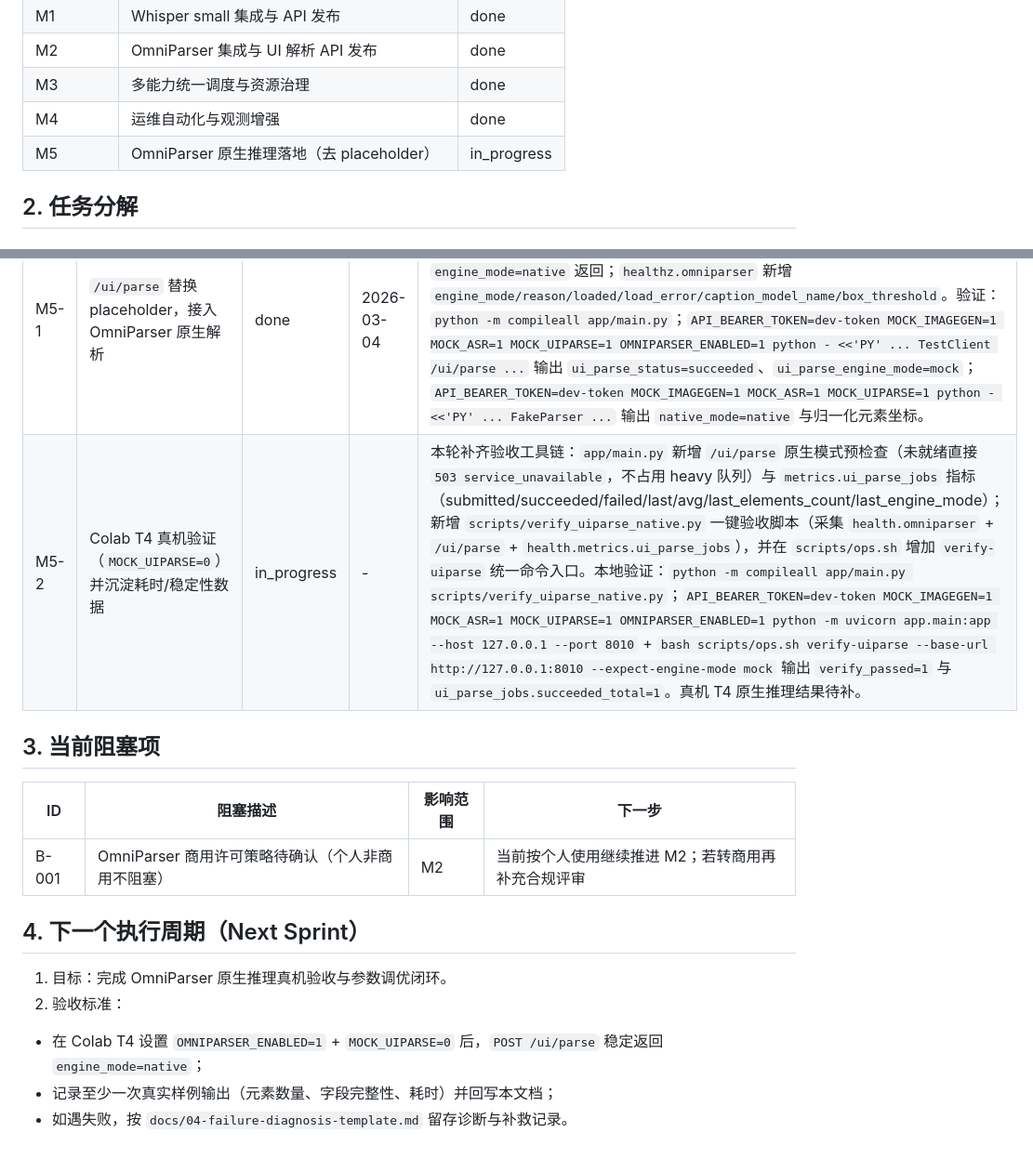
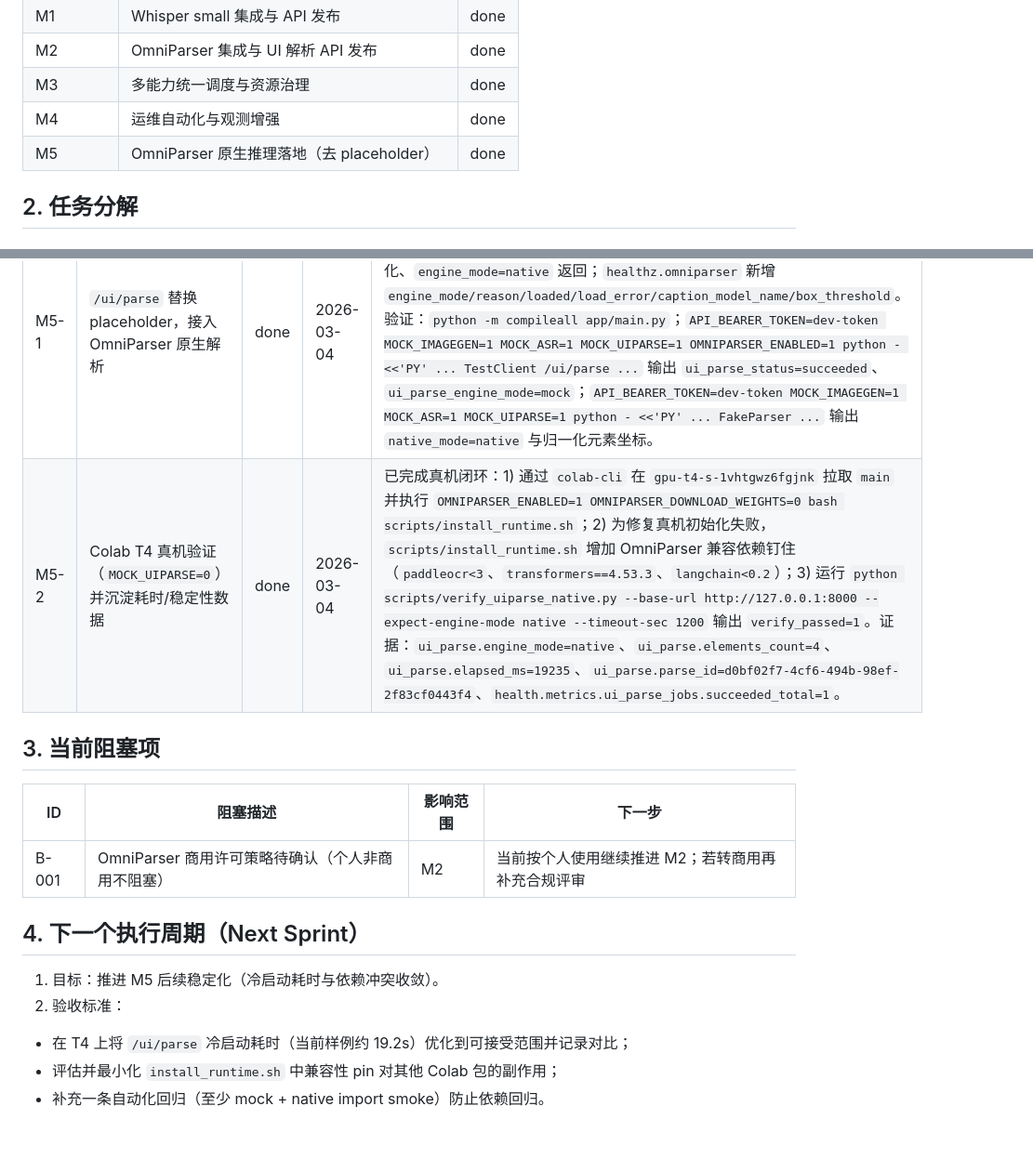
Before and after one commit to mikewong23571/colab-imagegen, a Markdown page: docs/02-implementation-progress.md, 2 parts joined by grey strips. Shown at 93% size. Rendered like a GitHub page.

```diff
--- a/docs/02-implementation-progress.md
+++ b/docs/02-implementation-progress.md
@@ -19,7 +19,7 @@
 | M2 | OmniParser 集成与 UI 解析 API 发布 | done |
 | M3 | 多能力统一调度与资源治理 | done |
 | M4 | 运维自动化与观测增强 | done |
-| M5 | OmniParser 原生推理落地（去 placeholder） | in_progress |
+| M5 | OmniParser 原生推理落地（去 placeholder） | done |
 
 ## 2. 任务分解
 
@@ -77,7 +77,7 @@
 | ID | 任务 | 状态 | 完成日期 | 备注 |
 |---|---|---|---|---|
 | M5-1 | `/ui/parse` 替换 placeholder，接入 OmniParser 原生解析 | done | 2026-03-04 | `app/main.py`：`OmniParserEngine` 新增懒加载原生引擎（`util.omniparser.Omniparser`）、repo/weights 校验、bbox 比例->像素归一化、`engine_mode=native` 返回；`healthz.omniparser` 新增 `engine_mode/reason/loaded/load_error/caption_model_name/box_threshold`。验证：`python -m compileall app/main.py`；`API_BEARER_TOKEN=dev-token MOCK_IMAGEGEN=1 MOCK_ASR=1 MOCK_UIPARSE=1 OMNIPARSER_ENABLED=1 python - <<'PY' ... TestClient /ui/parse ...` 输出 `ui_parse_status=succeeded`、`ui_parse_engine_mode=mock`；`API_BEARER_TOKEN=dev-token MOCK_IMAGEGEN=1 MOCK_ASR=1 MOCK_UIPARSE=1 python - <<'PY' ... FakeParser ...` 输出 `native_mode=native` 与归一化元素坐标。 |
-| M5-2 | Colab T4 真机验证（`MOCK_UIPARSE=0`）并沉淀耗时/稳定性数据 | in_progress | - | 本轮补齐验收工具链：`app/main.py` 新增 `/ui/parse` 原生模式预检查（未就绪直接 `503 service_unavailable`，不占用 heavy 队列）与 `metrics.ui_parse_jobs` 指标（submitted/succeeded/failed/last/avg/last_elements_count/last_engine_mode）；新增 `scripts/verify_uiparse_native.py` 一键验收脚本（采集 `health.omniparser` + `/ui/parse` + `health.metrics.ui_parse_jobs`），并在 `scripts/ops.sh` 增加 `verify-uiparse` 统一命令入口。本地验证：`python -m compileall app/main.py scripts/verify_uiparse_native.py`；`API_BEARER_TOKEN=dev-token MOCK_IMAGEGEN=1 MOCK_ASR=1 MOCK_UIPARSE=1 OMNIPARSER_ENABLED=1 python -m uvicorn app.main:app --host 127.0.0.1 --port 8010` + `bash scripts/ops.sh verify-uiparse --base-url http://127.0.0.1:8010 --expect-engine-mode mock` 输出 `verify_passed=1` 与 `ui_parse_jobs.succeeded_total=1`。真机 T4 原生推理结果待补。 |
+| M5-2 | Colab T4 真机验证（`MOCK_UIPARSE=0`）并沉淀耗时/稳定性数据 | done | 2026-03-04 | 已完成真机闭环：1) 通过 `colab-cli` 在 `gpu-t4-s-1vhtgwz6fgjnk` 拉取 `main` 并执行 `OMNIPARSER_ENABLED=1 OMNIPARSER_DOWNLOAD_WEIGHTS=0 bash scripts/install_runtime.sh`；2) 为修复真机初始化失败，`scripts/install_runtime.sh` 增加 OmniParser 兼容依赖钉住（`paddleocr<3`、`transformers==4.53.3`、`langchain<0.2`）；3) 运行 `python scripts/verify_uiparse_native.py --base-url http://127.0.0.1:8000 --expect-engine-mode native --timeout-sec 1200` 输出 `verify_passed=1`。证据：`ui_parse.engine_mode=native`、`ui_parse.elements_count=4`、`ui_parse.elapsed_ms=19235`、`ui_parse.parse_id=d0bf02f7-4cf6-494b-98ef-2f83cf0443f4`、`health.metrics.ui_parse_jobs.succeeded_total=1`。 |
 
 ## 3. 当前阻塞项
 
@@ -87,8 +87,8 @@
 
 ## 4. 下一个执行周期（Next Sprint）
 
-1. 目标：完成 OmniParser 原生推理真机验收与参数调优闭环。
+1. 目标：推进 M5 后续稳定化（冷启动耗时与依赖冲突收敛）。
 2. 验收标准：
-- 在 Colab T4 设置 `OMNIPARSER_ENABLED=1` + `MOCK_UIPARSE=0` 后，`POST /ui/parse` 稳定返回 `engine_mode=native`；
-- 记录至少一次真实样例输出（元素数量、字段完整性、耗时）并回写本文档；
-- 如遇失败，按 `docs/04-failure-diagnosis-template.md` 留存诊断与补救记录。
+- 在 T4 上将 `/ui/parse` 冷启动耗时（当前样例约 19.2s）优化到可接受范围并记录对比；
+- 评估并最小化 `install_runtime.sh` 中兼容性 pin 对其他 Colab 包的副作用；
+- 补充一条自动化回归（至少 mock + native import smoke）防止依赖回归。
```
Also changed, not shown: README.md (+2 -0 lines).
